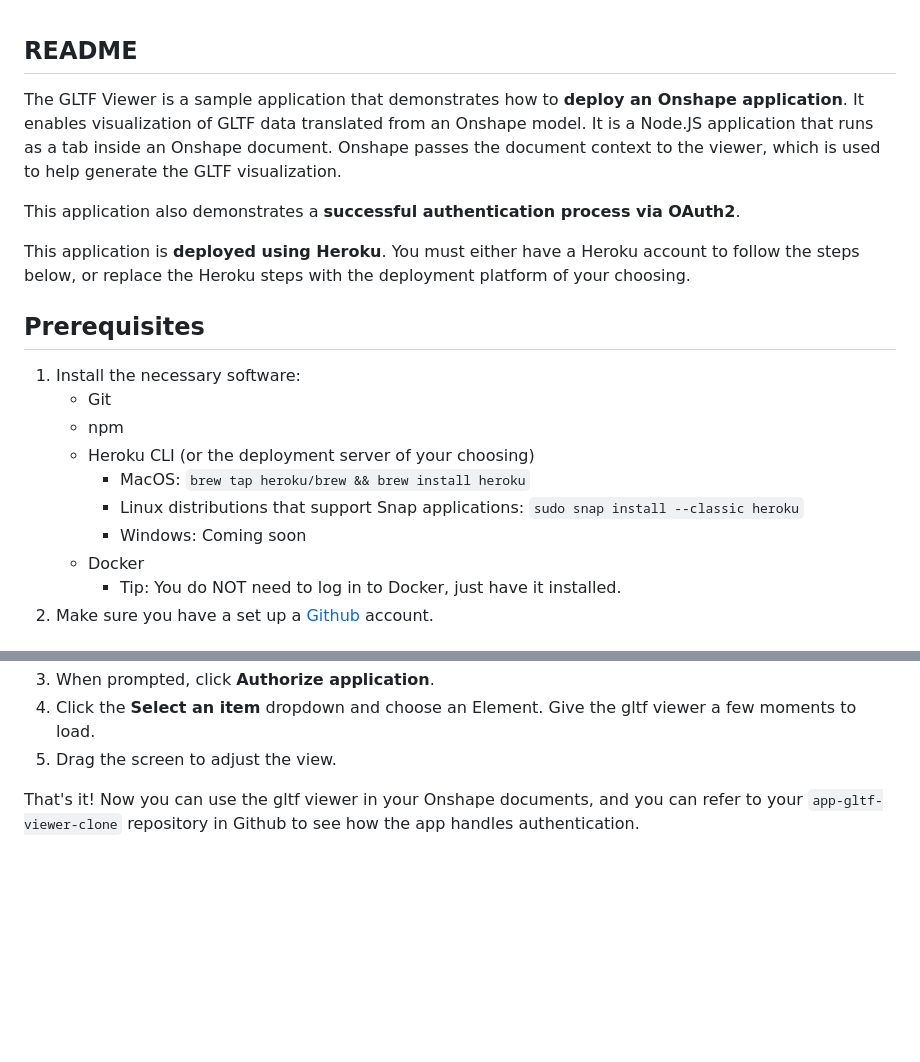
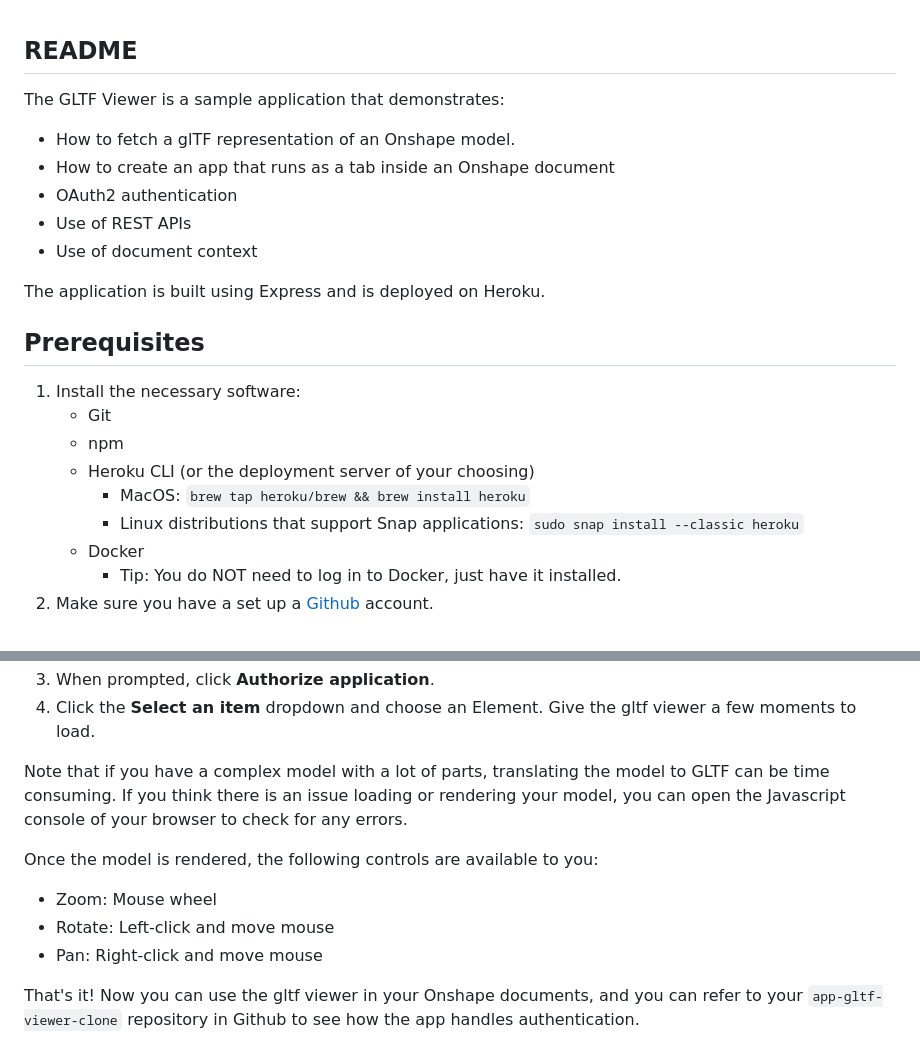
Before and after one commit to onshape-public/app-gltf-viewer, a Markdown page: README.md, 2 parts joined by grey strips. Rendered like a GitHub page; blank space fills up the shorter version.

Commit message:
Update readme summary with Paul's suggestions

```diff
--- a/README.md
+++ b/README.md
@@ -1,9 +1,12 @@
 ## **README**
-The GLTF Viewer is a sample application that demonstrates how to **deploy an Onshape application**. It enables visualization of GLTF data translated from an Onshape model. It is a Node.JS application that runs as a tab inside an Onshape document. Onshape passes the document context to the viewer, which is used to help generate the GLTF visualization.
+The GLTF Viewer is a sample application that demonstrates:
+ * How to fetch a glTF representation of an Onshape model.
+ * How to create an app that runs as a tab inside an Onshape document
+ * OAuth2 authentication
+ * Use of REST APIs
+ * Use of document context
 
-This application also demonstrates a **successful authentication process via OAuth2**.
-
-This application is **deployed using Heroku**. You must either have a Heroku account to follow the steps below, or replace the Heroku steps with the deployment platform of your choosing.
+The application is built using Express and is deployed on Heroku.
 
 ## Prerequisites
 
@@ -13,7 +16,6 @@ This application is **deployed using Heroku**. You must either have a Heroku acc
     * Heroku CLI (or the deployment server of your choosing)
       * MacOS: `brew tap heroku/brew && brew install heroku`
       * Linux distributions that support Snap applications: `sudo snap install --classic heroku`
-      * Windows: Coming soon
     * Docker
       * Tip: You do NOT need to log in to Docker, just have it installed.
 2. Make sure you have a set up a [Github](github.com) account.
@@ -156,6 +158,12 @@ If using a different deployment platform, please refer to the platform's documen
     ![insert new tab](./images/use-the-app-step2.png)
 3. When prompted, click **Authorize application**.
 4. Click the **Select an item** dropdown and choose an Element. Give the gltf viewer a few moments to load.
-5. Drag the screen to adjust the view.
+
+Note that if you have a complex model with a lot of parts, translating the model to GLTF can be time consuming. If you think there is an issue loading or rendering your model, you can open the Javascript console of your browser to check for any errors.
+
+Once the model is rendered, the following controls are available to you:
+* Zoom:	Mouse wheel
+* Rotate: Left-click and move mouse
+* Pan: Right-click and move mouse
 
 That's it! Now you can use the gltf viewer in your Onshape documents, and you can refer to your `app-gltf-viewer-clone` repository in Github to see how the app handles authentication.
```
